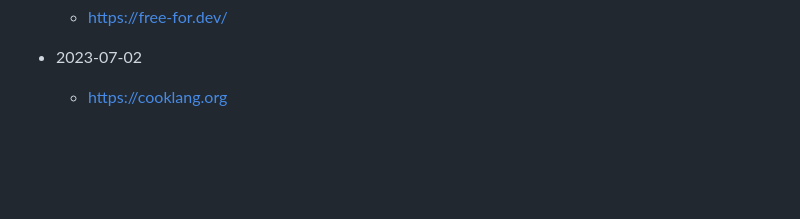
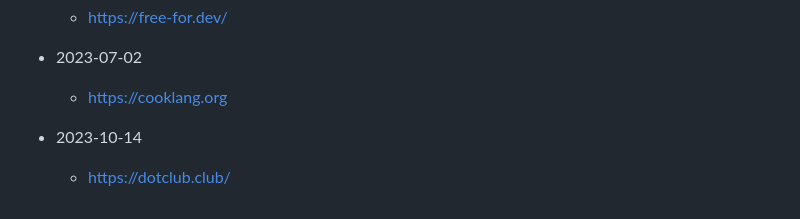
Before and after one commit to aglucky/Knowledge, a Markdown page: notes/what-im-doing.telegram-notes.md, the part around the change. GitHub-like rendering; blank space fills up the shorter version.

Commit message:
telegram update add

```diff
--- a/notes/what-im-doing.telegram-notes.md
+++ b/notes/what-im-doing.telegram-notes.md
@@ -101,3 +101,5 @@ created: 1654826794747
 	- https://free-for.dev/
 - 2023-07-02
 	- https://cooklang.org
+- 2023-10-14
+	- https://dotclub.club/
```
